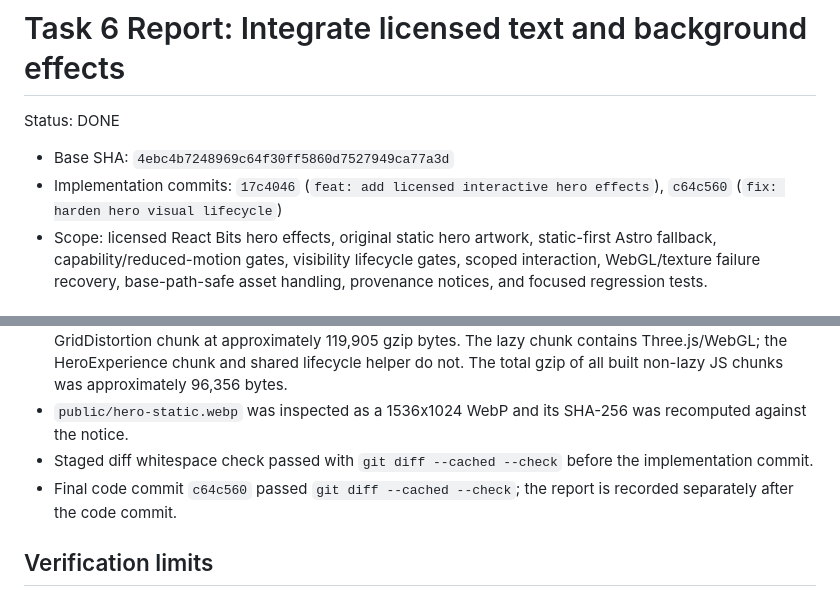
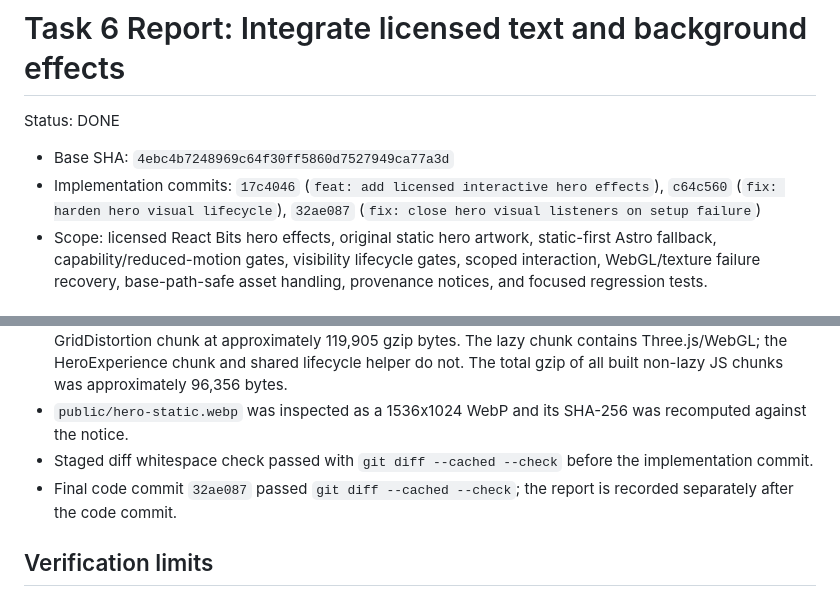
Before and after one commit to guoyue0412/embodied-frontier, a Markdown page: .superpowers/sdd/task-6-report.md, 2 parts joined by grey strips. Rendered like a GitHub page.

Commit message:
docs: record final hero lifecycle evidence

```diff
--- a/.superpowers/sdd/task-6-report.md
+++ b/.superpowers/sdd/task-6-report.md
@@ -3,7 +3,7 @@
 Status: DONE
 
 - Base SHA: `4ebc4b7248969c64f30ff5860d7527949ca77a3d`
-- Implementation commits: `17c4046` (`feat: add licensed interactive hero effects`), `c64c560` (`fix: harden hero visual lifecycle`)
+- Implementation commits: `17c4046` (`feat: add licensed interactive hero effects`), `c64c560` (`fix: harden hero visual lifecycle`), `32ae087` (`fix: close hero visual listeners on setup failure`)
 - Scope: licensed React Bits hero effects, original static hero artwork, static-first Astro fallback, capability/reduced-motion gates, visibility lifecycle gates, scoped interaction, WebGL/texture failure recovery, base-path-safe asset handling, provenance notices, and focused regression tests.
 
 ## Provenance and license
@@ -37,7 +37,7 @@ Status: DONE
 - Bundle inspection measured the HeroExperience chunk at approximately 32,721 gzip bytes and the lazy GridDistortion chunk at approximately 119,905 gzip bytes. The lazy chunk contains Three.js/WebGL; the HeroExperience chunk and shared lifecycle helper do not. The total gzip of all built non-lazy JS chunks was approximately 96,356 bytes.
 - `public/hero-static.webp` was inspected as a 1536x1024 WebP and its SHA-256 was recomputed against the notice.
 - Staged diff whitespace check passed with `git diff --cached --check` before the implementation commit.
-- Final code commit `c64c560` passed `git diff --cached --check`; the report is recorded separately after the code commit.
+- Final code commit `32ae087` passed `git diff --cached --check`; the report is recorded separately after the code commit.
 
 ## Verification limits
 
```
